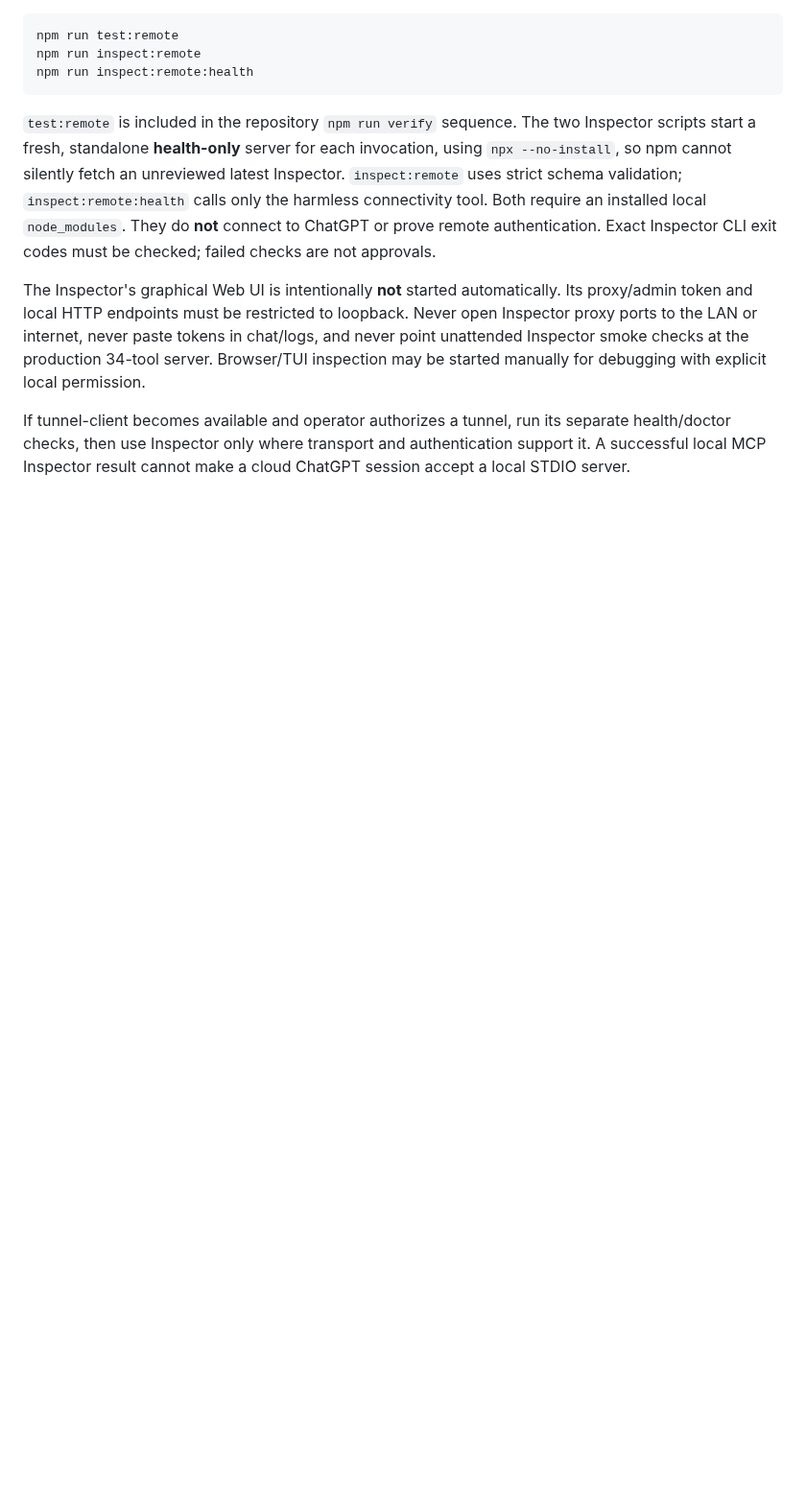
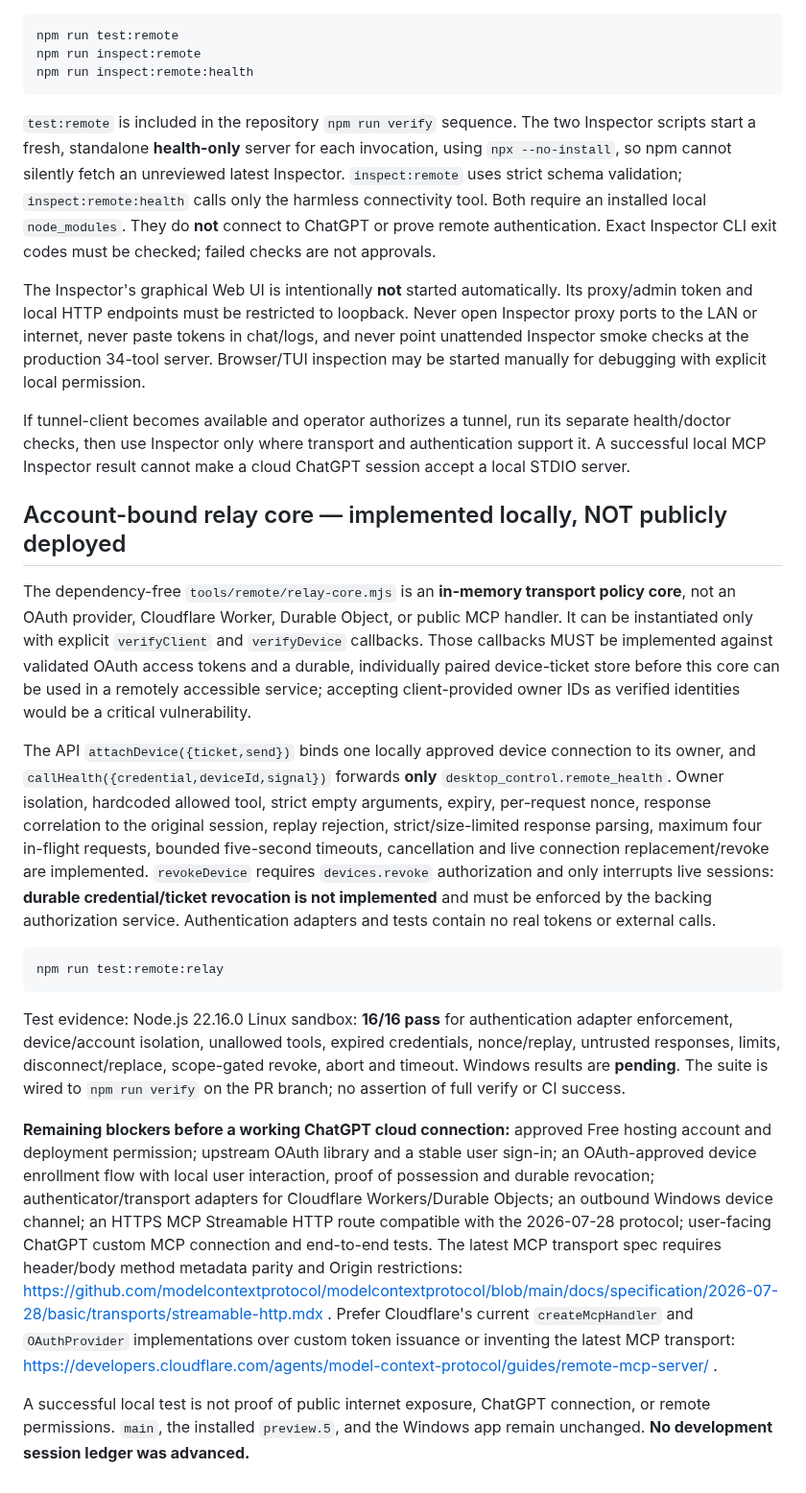
Before and after one commit to lxcoding95/desktop-control, a Markdown page: docs/integrations/SECURE-MCP-TUNNEL.md, the part around the change. Shown at 96% size. Drawn GitHub-style; blank space fills up the shorter version.

Commit message:
docs(remote): document tested account-bound relay core and undeployed OAuth blockers

````diff
--- a/docs/integrations/SECURE-MCP-TUNNEL.md
+++ b/docs/integrations/SECURE-MCP-TUNNEL.md
@@ -75,3 +75,20 @@ npm run inspect:remote:health
 The Inspector's graphical Web UI is intentionally **not** started automatically. Its proxy/admin token and local HTTP endpoints must be restricted to loopback. Never open Inspector proxy ports to the LAN or internet, never paste tokens in chat/logs, and never point unattended Inspector smoke checks at the production 34-tool server. Browser/TUI inspection may be started manually for debugging with explicit local permission.
 
 If tunnel-client becomes available and operator authorizes a tunnel, run its separate health/doctor checks, then use Inspector only where transport and authentication support it. A successful local MCP Inspector result cannot make a cloud ChatGPT session accept a local STDIO server.
+
+
+## Account-bound relay core — implemented locally, NOT publicly deployed
+
+The dependency-free `tools/remote/relay-core.mjs` is an **in-memory transport policy core**, not an OAuth provider, Cloudflare Worker, Durable Object, or public MCP handler. It can be instantiated only with explicit `verifyClient` and `verifyDevice` callbacks. Those callbacks MUST be implemented against validated OAuth access tokens and a durable, individually paired device-ticket store before this core can be used in a remotely accessible service; accepting client-provided owner IDs as verified identities would be a critical vulnerability.
+
+The API `attachDevice({ticket,send})` binds one locally approved device connection to its owner, and `callHealth({credential,deviceId,signal})` forwards **only** `desktop_control.remote_health`. Owner isolation, hardcoded allowed tool, strict empty arguments, expiry, per-request nonce, response correlation to the original session, replay rejection, strict/size-limited response parsing, maximum four in-flight requests, bounded five-second timeouts, cancellation and live connection replacement/revoke are implemented. `revokeDevice` requires `devices.revoke` authorization and only interrupts live sessions: **durable credential/ticket revocation is not implemented** and must be enforced by the backing authorization service. Authentication adapters and tests contain no real tokens or external calls.
+
+```powershell
+npm run test:remote:relay
+```
+
+Test evidence: Node.js 22.16.0 Linux sandbox: **16/16 pass** for authentication adapter enforcement, device/account isolation, unallowed tools, expired credentials, nonce/replay, untrusted responses, limits, disconnect/replace, scope-gated revoke, abort and timeout. Windows results are **pending**. The suite is wired to `npm run verify` on the PR branch; no assertion of full verify or CI success.
+
+**Remaining blockers before a working ChatGPT cloud connection:** approved Free hosting account and deployment permission; upstream OAuth library and a stable user sign-in; an OAuth-approved device enrollment flow with local user interaction, proof of possession and durable revocation; authenticator/transport adapters for Cloudflare Workers/Durable Objects; an outbound Windows device channel; an HTTPS MCP Streamable HTTP route compatible with the 2026-07-28 protocol; user-facing ChatGPT custom MCP connection and end-to-end tests. The latest MCP transport spec requires header/body method metadata parity and Origin restrictions: https://github.com/modelcontextprotocol/modelcontextprotocol/blob/main/docs/specification/2026-07-28/basic/transports/streamable-http.mdx . Prefer Cloudflare's current `createMcpHandler` and `OAuthProvider` implementations over custom token issuance or inventing the latest MCP transport: https://developers.cloudflare.com/agents/model-context-protocol/guides/remote-mcp-server/ .
+
+A successful local test is not proof of public internet exposure, ChatGPT connection, or remote permissions. `main`, the installed `preview.5`, and the Windows app remain unchanged. **No development session ledger was advanced.**
````
